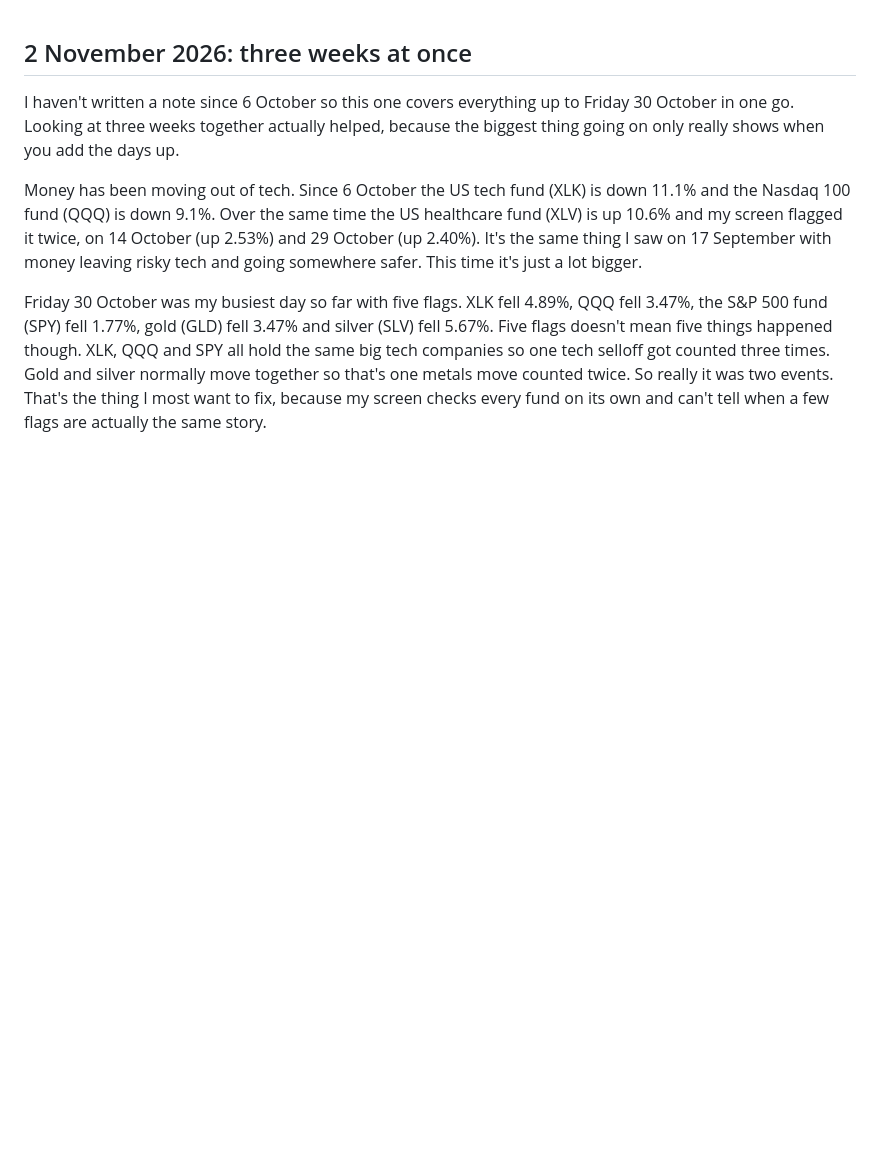
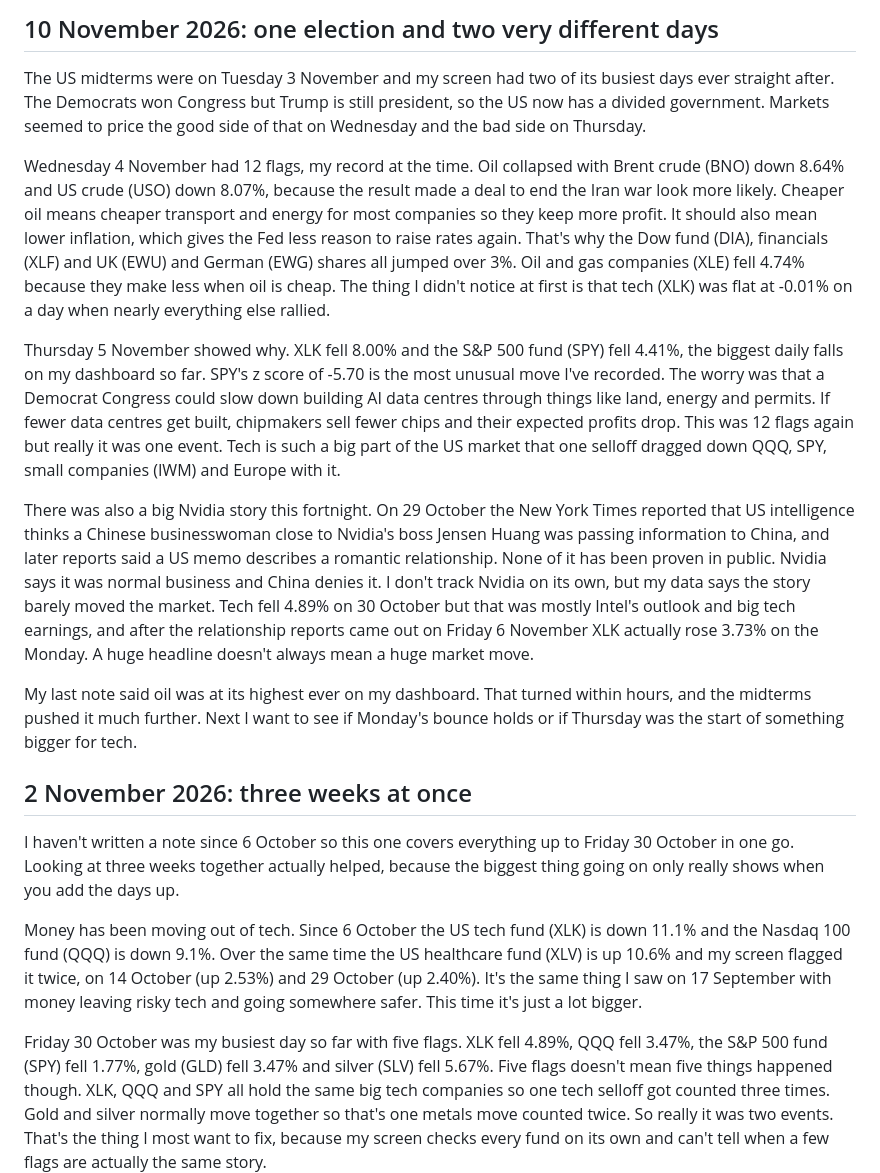
Before and after one commit to tobilarp/market-project, a Markdown page: commentary.md, the part around the change. GitHub-like rendering; blank space fills up the shorter version.

Commit message:
Update commentary with analysis of November 2026 events
Added commentary on US midterms and market reactions.

```diff
--- a/commentary.md
+++ b/commentary.md
@@ -1,3 +1,15 @@
+## 10 November 2026: one election and two very different days
+
+The US midterms were on Tuesday 3 November and my screen had two of its busiest days ever straight after. The Democrats won Congress but Trump is still president, so the US now has a divided government. Markets seemed to price the good side of that on Wednesday and the bad side on Thursday.
+
+Wednesday 4 November had 12 flags, my record at the time. Oil collapsed with Brent crude (BNO) down 8.64% and US crude (USO) down 8.07%, because the result made a deal to end the Iran war look more likely. Cheaper oil means cheaper transport and energy for most companies so they keep more profit. It should also mean lower inflation, which gives the Fed less reason to raise rates again. That's why the Dow fund (DIA), financials (XLF) and UK (EWU) and German (EWG) shares all jumped over 3%. Oil and gas companies (XLE) fell 4.74% because they make less when oil is cheap. The thing I didn't notice at first is that tech (XLK) was flat at -0.01% on a day when nearly everything else rallied.
+
+Thursday 5 November showed why. XLK fell 8.00% and the S&P 500 fund (SPY) fell 4.41%, the biggest daily falls on my dashboard so far. SPY's z score of -5.70 is the most unusual move I've recorded. The worry was that a Democrat Congress could slow down building AI data centres through things like land, energy and permits. If fewer data centres get built, chipmakers sell fewer chips and their expected profits drop. This was 12 flags again but really it was one event. Tech is such a big part of the US market that one selloff dragged down QQQ, SPY, small companies (IWM) and Europe with it.
+
+There was also a big Nvidia story this fortnight. On 29 October the New York Times reported that US intelligence thinks a Chinese businesswoman close to Nvidia's boss Jensen Huang was passing information to China, and later reports said a US memo describes a romantic relationship. None of it has been proven in public. Nvidia says it was normal business and China denies it. I don't track Nvidia on its own, but my data says the story barely moved the market. Tech fell 4.89% on 30 October but that was mostly Intel's outlook and big tech earnings, and after the relationship reports came out on Friday 6 November XLK actually rose 3.73% on the Monday. A huge headline doesn't always mean a huge market move.
+
+My last note said oil was at its highest ever on my dashboard. That turned within hours, and the midterms pushed it much further. Next I want to see if Monday's bounce holds or if Thursday was the start of something bigger for tech.
+
 ## 2 November 2026: three weeks at once
 
 I haven't written a note since 6 October so this one covers everything up to Friday 30 October in one go. Looking at three weeks together actually helped, because the biggest thing going on only really shows when you add the days up.
```
